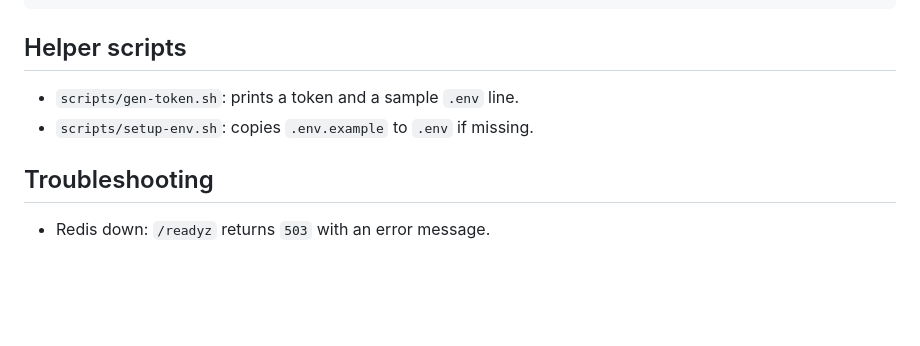
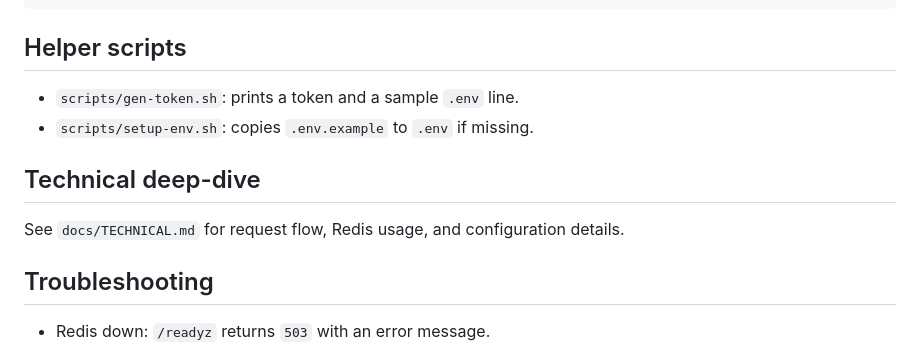
Before and after one commit to DanerSharifi-FR/distributed-architecture-project, a Markdown page: weather-service/README.md, the part around the change. Drawn GitHub-style; blank space fills up the shorter version.

Commit message:
docs: add technical deep-dive documentation

```diff
--- a/weather-service/README.md
+++ b/weather-service/README.md
@@ -140,6 +140,10 @@ INTERNAL_TOKEN=<generated>
 - `scripts/gen-token.sh`: prints a token and a sample `.env` line.
 - `scripts/setup-env.sh`: copies `.env.example` to `.env` if missing.
 
+## Technical deep-dive
+
+See `docs/TECHNICAL.md` for request flow, Redis usage, and configuration details.
+
 ## Troubleshooting
 
 - Redis down: `/readyz` returns `503` with an error message.
```
Also changed, not shown: weather-service/docs/TECHNICAL.md (added, +177 -0 lines).
